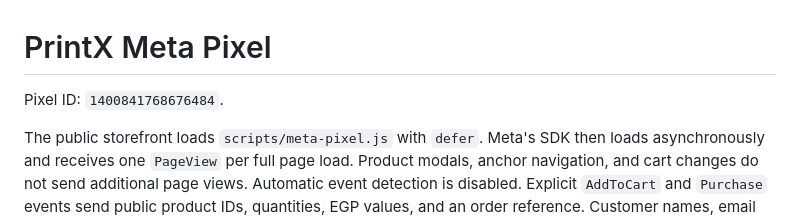
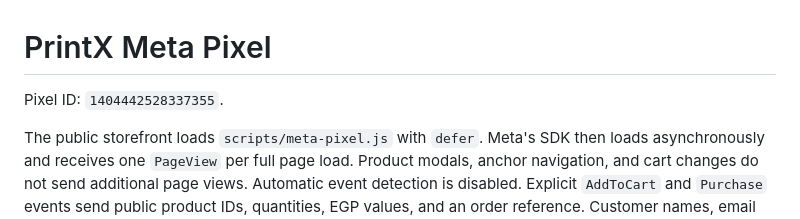
Before and after one commit to YoussefMohamed108/3d, a Markdown page: docs/meta-pixel.md, the part around the change. Drawn GitHub-style.

Commit message:
Keep Meta Pixel ID 1404442528337355

```diff
--- a/docs/meta-pixel.md
+++ b/docs/meta-pixel.md
@@ -1,6 +1,6 @@
 # PrintX Meta Pixel
 
-Pixel ID: `1400841768676484`.
+Pixel ID: `1404442528337355`.
 
 The public storefront loads `scripts/meta-pixel.js` with `defer`. Meta's SDK then
 loads asynchronously and receives one `PageView` per full page load. Product
```
